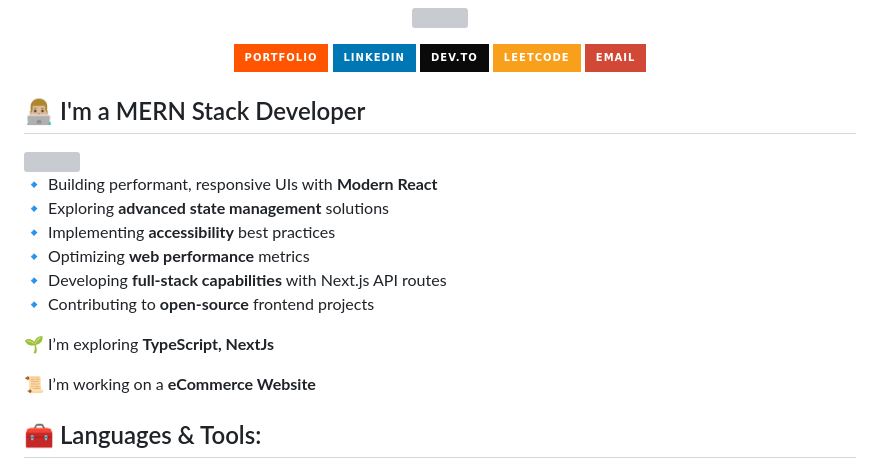
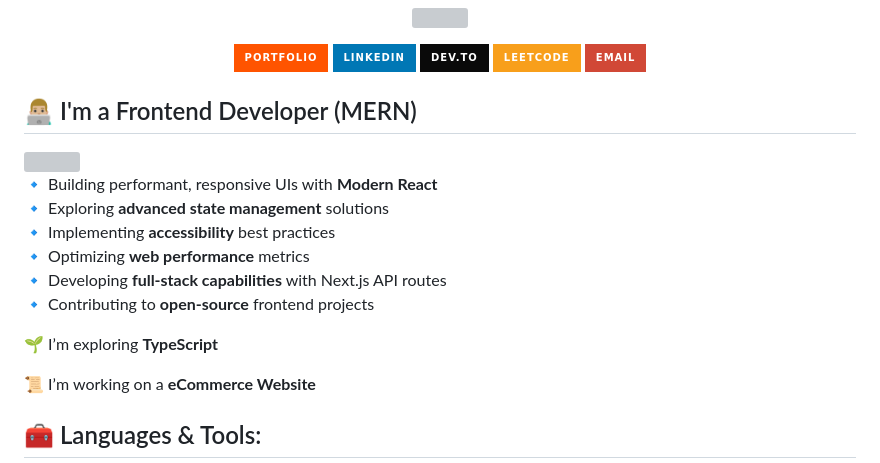
Before and after one commit to monirHRaju/monirHRaju, a Markdown page: README.md, the part around the change. GitHub-like rendering; badges without logos; grey boxes are pictures that could not be loaded.

Commit message:
Revise developer title and exploration topics in README
Updated title to reflect focus on Frontend development and removed Next.js from exploration.

```diff
--- a/README.md
+++ b/README.md
@@ -23,7 +23,7 @@
 
 <div style="background-color: #000000; padding: 10px; border-radius: 5px;">
 
-## 👨🏼‍💻 I'm a MERN Stack Developer
+## 👨🏼‍💻 I'm a Frontend Developer (MERN)
 
 <img src="https://raw.githubusercontent.com/soumyajit4419/soumyajit4419/refs/heads/master/thoughtworks-gif_dribbble.gif" width="260px" align="right"/>
 
@@ -34,7 +34,7 @@
 🔹 Developing **full-stack capabilities** with Next.js API routes
 🔹 Contributing to **open-source** frontend projects
 
-🌱 I’m exploring **TypeScript, NextJs**
+🌱 I’m exploring **TypeScript**
 
 📜 I’m working on a **eCommerce Website**
 
```
